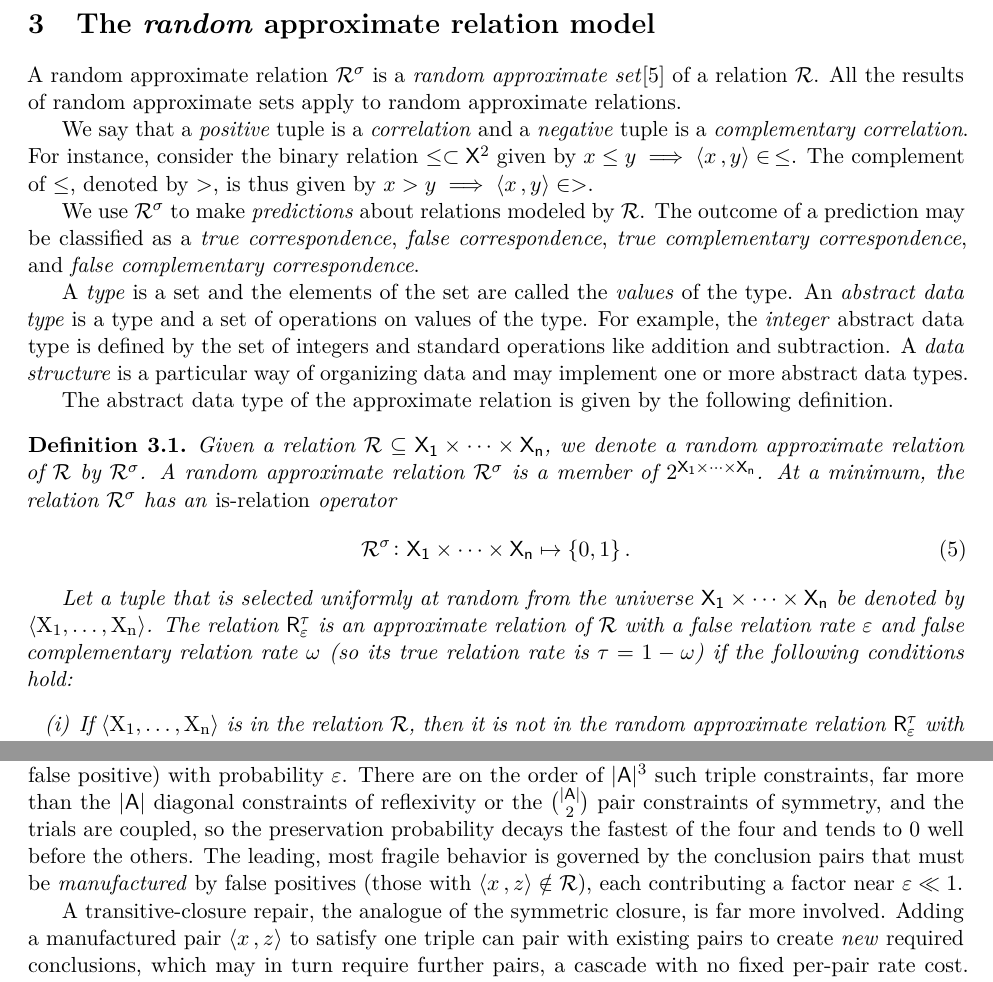
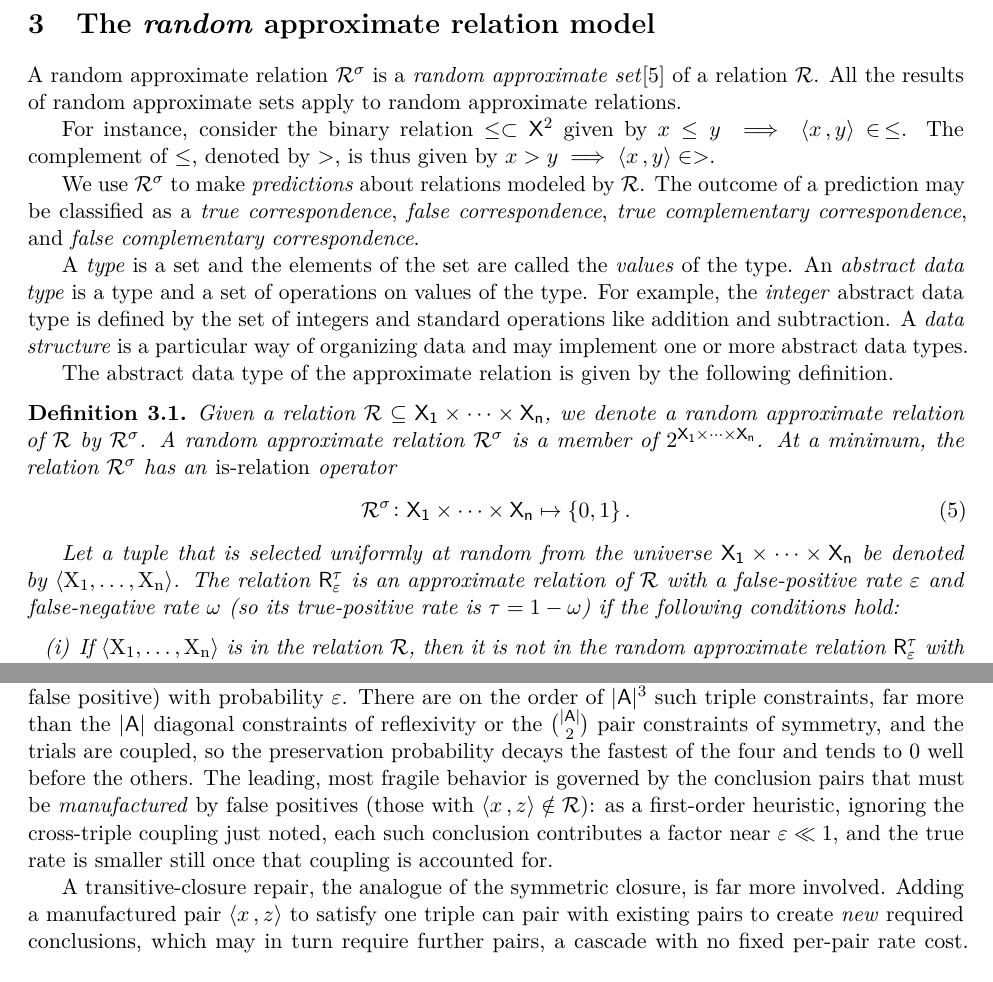
Before and after one commit to queelius/bernoulli, a LaTeX paper (papers/bernoulli_relations/main.tex, which reads papers/bernoulli_relations/sections/approx_rel_model.tex, papers/bernoulli_relations/sections/properties.tex, papers/bernoulli_relations/sty/approxrelationnotation.sty): two parts of pages 6 and 17 of 21, joined at a grey line, cut so that both start at the same text. Compiled offline with pdfLaTeX.

Commit message:
paper(relations): apply post-salvage review minors (cosmetic polish)
Post-salvage papermill review: MINOR-REVISIONS, zero critical, zero major; every
load-bearing result independently re-derived and cross-checked against the Monte
Carlo and the composition sibling. Applying its cosmetic/expository minors (no
mathematics changed):

- Standardized the rate vocabulary in approx_rel_model.tex to false-positive /
  false-negative rate (the "correlation" coinage collided with the join section's
  statistical "correlated").
- Deleted two dead macros (\ExactMap; \ARelationType, which still hardcoded sigma).
- Reworded a sentence in relations.tex to clear the last 3.31pt overfull hbox
  (the build is now literally zero-warning).
- Marked the transitivity leading-behavior estimate as a first-order heuristic
  (it had implicitly assumed an independence the same paragraph denies).
- Fixed a copy-paste heading ("immutable approximate set" -> "approximate partial
  function") and removed a stray empty equation.

Also records the 2026-06-07 post-salvage review. Build: clean, 21 pages,
0 undefined references or citations, 0 warnings.

Co-Authored-By: Claude Opus 4.8 (1M context) <noreply@anthropic.com>

```diff
--- a/papers/bernoulli_relations/sections/approx_rel_model.tex
+++ b/papers/bernoulli_relations/sections/approx_rel_model.tex
@@ -6,7 +6,6 @@
 A random approximate relation $\ARelation{R}$ is a \emph{random approximate set}\cite{aset} of a relation $\Relation{R}$.
 All the results of random approximate sets apply to random approximate relations.
 
-We say that a \emph{positive} tuple is a \emph{correlation} and a \emph{negative} tuple is a \emph{complementary correlation}.
 For instance, consider the binary relation $\leq \subset \Set{X}^2$ given by $x \leq y \implies \Pair{x}{y} \in \, \leq$.
 The complement of $\leq$, denoted by $>$, is thus given by $x > y \implies \Pair{x}{y} \in >$.
 
@@ -35,8 +34,8 @@ Let a tuple that is selected uniformly at random from the universe $\Set{X}[1]
 \times \cdots \times \Set{X}[n]$ be denoted by $\Tuple{\RV{X_1}, \ldots,
 \RV{X_n}}$.
 The relation $\ARelation{R}[\fprate][\tprate]$ is an approximate relation of $\Relation{R}$
-with a false relation rate $\fprate$ and false complementary relation rate
-$\fnrate$ (so its true relation rate is $\tprate = 1 - \fnrate$) if the following conditions hold:
+with a false-positive rate $\fprate$ and false-negative rate
+$\fnrate$ (so its true-positive rate is $\tprate = 1 - \fnrate$) if the following conditions hold:
 \begin{enumerate}[(i)]
     \item If $\Tuple{\RV{X_1}, \ldots, \RV{X_n}}$ is in the relation $\Relation{R}$, then it is not in the random approximate relation $\ARelation{R}[\fprate][\tprate]$ with probability $\fnrate$,
     \begin{equation}
--- a/papers/bernoulli_relations/sections/properties.tex
+++ b/papers/bernoulli_relations/sections/properties.tex
@@ -187,8 +187,10 @@ reflexivity or the $\binom{\Card{\Set{A}}}{2}$ pair constraints of symmetry, and
 the trials are coupled, so the preservation probability decays the fastest of the
 four and tends to $0$ well before the others. The leading, most fragile behavior
 is governed by the conclusion pairs that must be \emph{manufactured} by false
-positives (those with $\Pair{x}{z} \notin \Relation{R}$), each contributing a
-factor near $\fprate \ll 1$.
+positives (those with $\Pair{x}{z} \notin \Relation{R}$): as a first-order
+heuristic, ignoring the cross-triple coupling just noted, each such conclusion
+contributes a factor near $\fprate \ll 1$, and the true rate is smaller still once
+that coupling is accounted for.
 
 A transitive-closure repair, the analogue of the symmetric closure, is far more
 involved. Adding a manufactured pair $\Pair{x}{z}$ to satisfy one triple can pair
--- a/papers/bernoulli_relations/sty/approxrelationnotation.sty
+++ b/papers/bernoulli_relations/sty/approxrelationnotation.sty
@@ -22,8 +22,4 @@
     {\Relation{#1}[#2][#3]}
 }
 
-\NewDocumentCommand{\ARelationType}{m}{%
-    {#1}^{\sigma}
-}
-
 \endinput
```
Also changed, not shown: papers/bernoulli_relations/main.tex (+0 -2 lines), papers/bernoulli_relations/sections/relations.tex (+1 -1 lines), papers/bernoulli_relations/.papermill/reviews/2026-06-07-postsalvage/review.md (added), papers/bernoulli_relations/sections/properties.tex (8 more changed lines).
